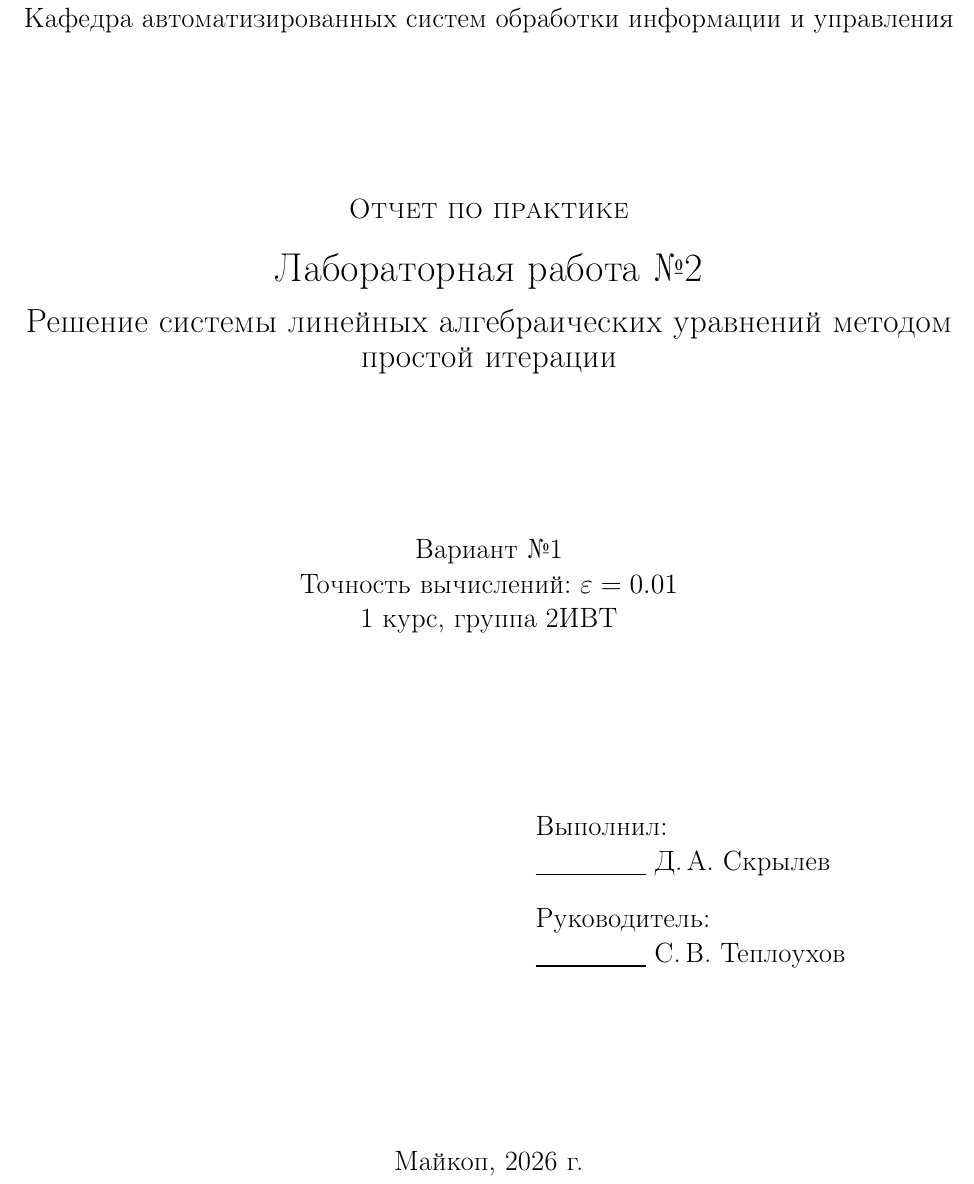
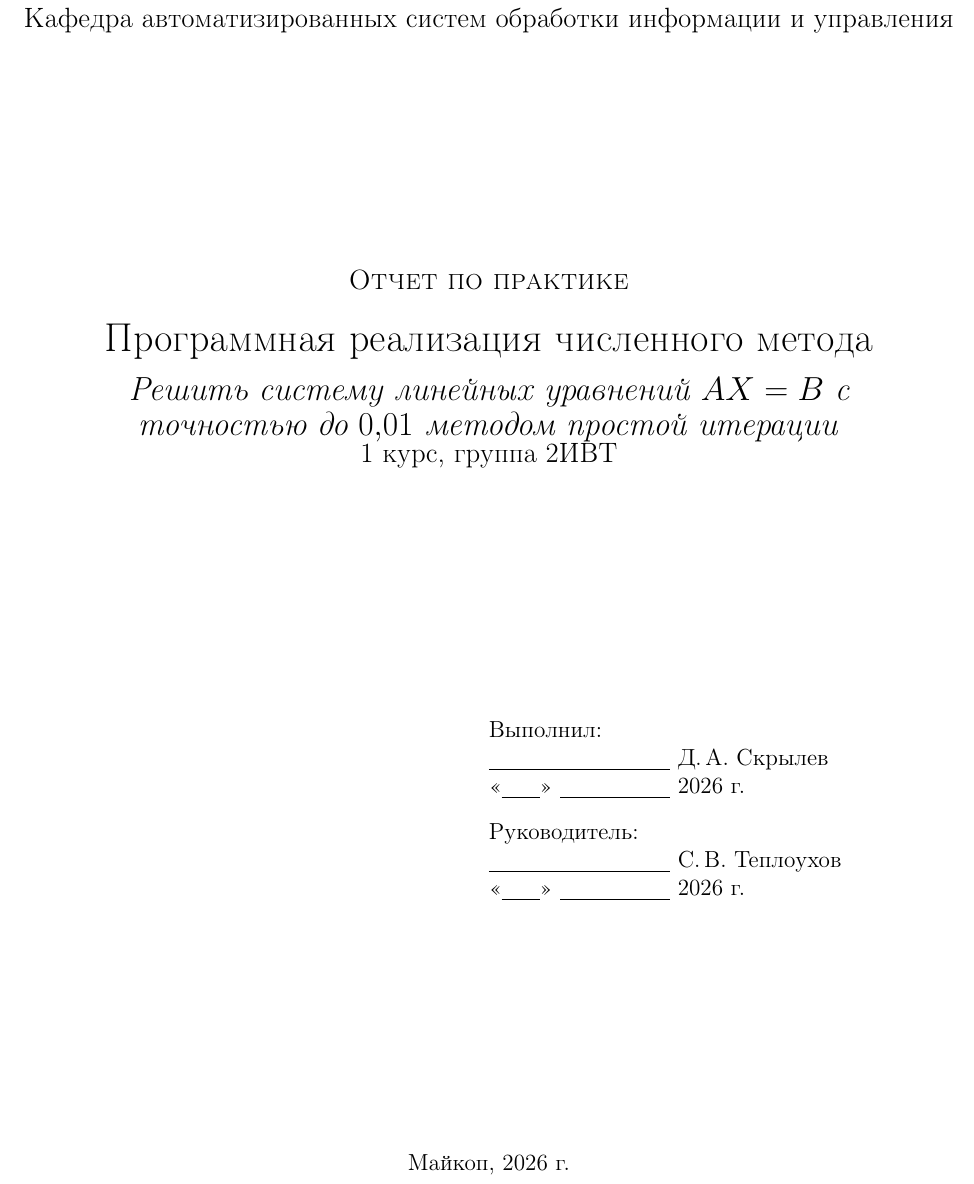
Before and after one commit to Skr0ls/laba2, a LaTeX document (report.tex): part of page 1 of 8, cut so that both start at the same text. Compiled offline with pdfLaTeX.

Commit message:
fix: fix titul

```diff
--- a/report.tex
+++ b/report.tex
@@ -30,6 +30,9 @@
 \newcommand{\SupervisorName}{С.\,В.~Теплоухов}
 \newcommand{\ReportCity}{Майкоп}
 \newcommand{\ReportYear}{2026}
+\newlength{\SignatureDateWidth}
+\settowidth{\SignatureDateWidth}{«\underline{\hspace{0.7cm}}» \underline{\hspace{2cm}}}
+\newcommand{\SignatureDateSlot}{«\underline{\hspace{0.7cm}}» \underline{\hspace{2cm}} \ReportYear{} г.}
 
 \begin{document}
 \pagenumbering{gobble}
@@ -53,30 +56,33 @@
 
 \textsc{Отчет по практике}\\[5mm]
 
-{\LARGE Лабораторная работа №2}\\[3mm]
-{\Large Решение системы линейных алгебраических уравнений методом простой итерации}
+{\LARGE Программная реализация численного метода}\\[3mm]
+\begin{minipage}{0.92\textwidth}
+\centering
+{\Large\textit{Решить систему линейных уравнений \(AX=B\) с точностью до \(0{,}01\) методом простой итерации}}
+\end{minipage}
+
+\StudentCourse{} курс, группа \StudentGroup
+
+\end{center}
+\vfill
+
+\hfill\begin{minipage}{0.5\textwidth}
+Выполнил:\\
+\underline{\hspace{\SignatureDateWidth}} \StudentName\\
+\SignatureDateSlot
+\end{minipage}%
+\bigskip
+
+\hfill\begin{minipage}{0.5\textwidth}
+Руководитель:\\
+\underline{\hspace{\SignatureDateWidth}} \SupervisorName\\
+\SignatureDateSlot
+\end{minipage}%
 
 \vfill
 
-Вариант №1
-
-Точность вычислений: \(\varepsilon = 0.01\)
-
-\StudentCourse{} курс, группа \StudentGroup
-
-\vfill
-
-\begin{flushright}
-\begin{minipage}{0.45\textwidth}
-Выполнил:\\
-\underline{\hspace{2cm}} \StudentName\\[4mm]
-Руководитель:\\
-\underline{\hspace{2cm}} \SupervisorName
-\end{minipage}
-\end{flushright}
-
-\vfill
-
+\begin{center}
 \ReportCity, \ReportYear{} г.
 \end{center}
 \end{titlepage}
```
Also changed, not shown: report.pdf, 1 other file.
